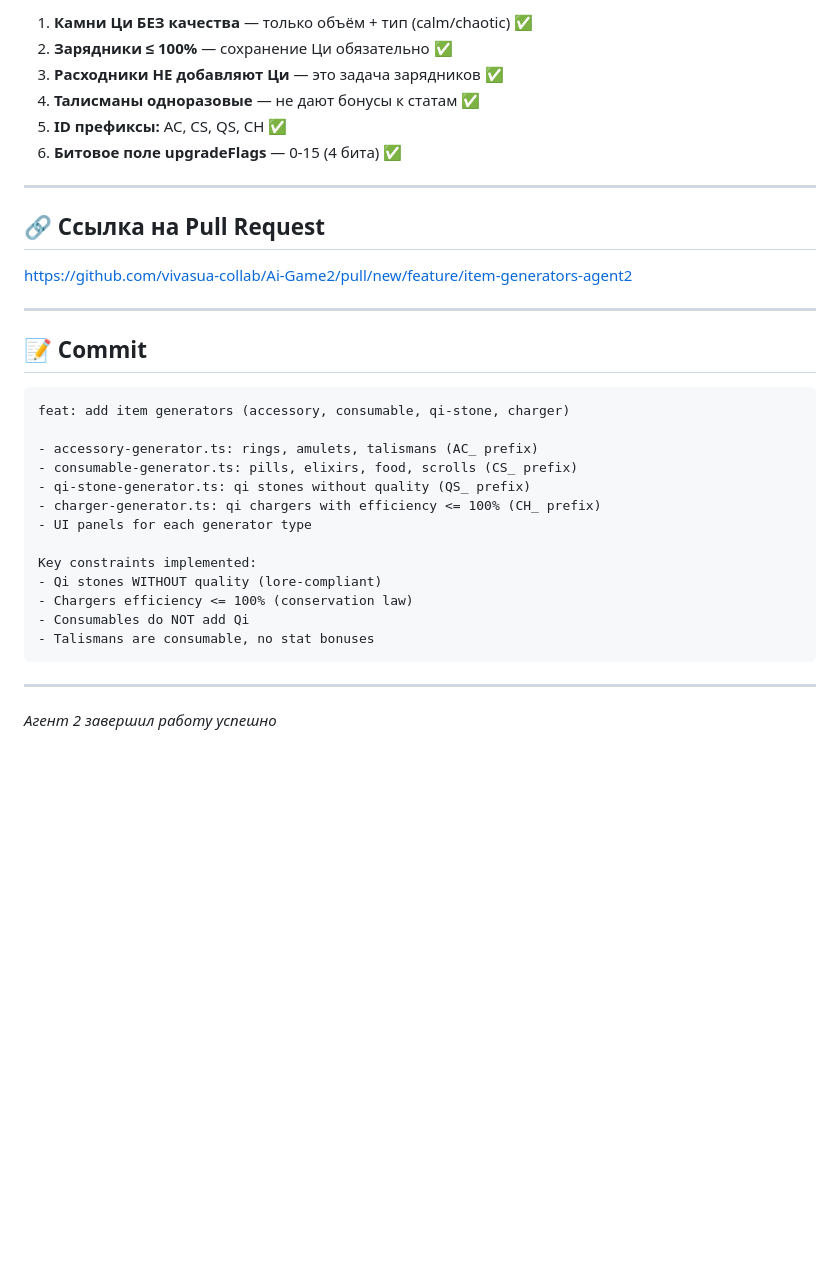
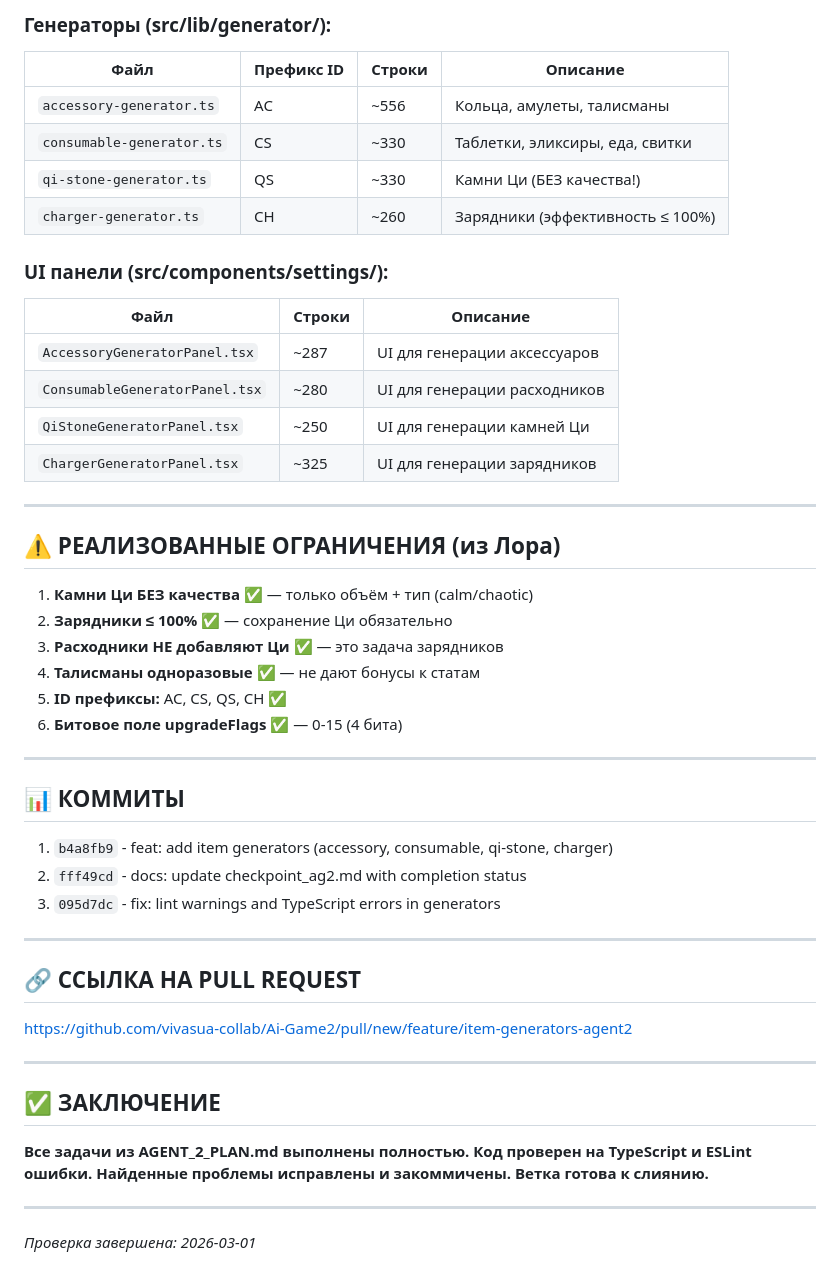
Before and after one commit to vivasua-collab/Ai-Game2, a Markdown page: docs/plans/chekpoin_ag2.md, the part around one of its changes. GitHub-like rendering; blank space fills up the shorter version.

````diff
--- a/docs/plans/chekpoin_ag2.md
+++ b/docs/plans/chekpoin_ag2.md
@@ -67,37 +68,54 @@
 
-1. **Камни Ци БЕЗ качества** — только объём + тип (calm/chaotic) ✅
-2. **Зарядники ≤ 100%** — сохранение Ци обязательно ✅
-3. **Расходники НЕ добавляют Ци** — это задача зарядников ✅
-4. **Талисманы одноразовые** — не дают бонусы к статам ✅
-5. **ID префиксы:** AC, CS, QS, CH ✅
-6. **Битовое поле upgradeFlags** — 0-15 (4 бита) ✅
+### Генераторы (src/lib/generator/):
+| Файл | Префикс ID | Строки | Описание |
+|------|------------|--------|----------|
+| `accessory-generator.ts` | AC | ~556 | Кольца, амулеты, талисманы |
+| `consumable-generator.ts` | CS | ~330 | Таблетки, эликсиры, еда, свитки |
+| `qi-stone-generator.ts` | QS | ~330 | Камни Ци (БЕЗ качества!) |
+| `charger-generator.ts` | CH | ~260 | Зарядники (эффективность ≤ 100%) |
+
+### UI панели (src/components/settings/):
+| Файл | Строки | Описание |
+|------|--------|----------|
+| `AccessoryGeneratorPanel.tsx` | ~287 | UI для генерации аксессуаров |
+| `ConsumableGeneratorPanel.tsx` | ~280 | UI для генерации расходников |
+| `QiStoneGeneratorPanel.tsx` | ~250 | UI для генерации камней Ци |
+| `ChargerGeneratorPanel.tsx` | ~325 | UI для генерации зарядников |
 
 ---
 
-## 🔗 Ссылка на Pull Request
+## ⚠️ РЕАЛИЗОВАННЫЕ ОГРАНИЧЕНИЯ (из Лора)
+
+1. **Камни Ци БЕЗ качества** ✅ — только объём + тип (calm/chaotic)
+2. **Зарядники ≤ 100%** ✅ — сохранение Ци обязательно
+3. **Расходники НЕ добавляют Ци** ✅ — это задача зарядников
+4. **Талисманы одноразовые** ✅ — не дают бонусы к статам
+5. **ID префиксы:** AC, CS, QS, CH ✅
+6. **Битовое поле upgradeFlags** ✅ — 0-15 (4 бита)
+
+---
+
+## 📊 КОММИТЫ
+
+1. `b4a8fb9` - feat: add item generators (accessory, consumable, qi-stone, charger)
+2. `fff49cd` - docs: update checkpoint_ag2.md with completion status
+3. `095d7dc` - fix: lint warnings and TypeScript errors in generators
+
+---
+
+## 🔗 ССЫЛКА НА PULL REQUEST
 
 https://github.com/vivasua-collab/Ai-Game2/pull/new/feature/item-generators-agent2
 
 ---
 
-## 📝 Commit
+## ✅ ЗАКЛЮЧЕНИЕ
 
-```
-feat: add item generators (accessory, consumable, qi-stone, charger)
-
-- accessory-generator.ts: rings, amulets, talismans (AC_ prefix)
-- consumable-generator.ts: pills, elixirs, food, scrolls (CS_ prefix)
-- qi-stone-generator.ts: qi stones without quality (QS_ prefix)
-- charger-generator.ts: qi chargers with efficiency <= 100% (CH_ prefix)
-- UI panels for each generator type
-
-Key constraints implemented:
-- Qi stones WITHOUT quality (lore-compliant)
-- Chargers efficiency <= 100% (conservation law)
-- Consumables do NOT add Qi
-- Talismans are consumable, no stat bonuses
-```
+**Все задачи из AGENT_2_PLAN.md выполнены полностью.**
+**Код проверен на TypeScript и ESLint ошибки.**
+**Найденные проблемы исправлены и закоммичены.**
+**Ветка готова к слиянию.**
 
 ---
 
-*Агент 2 завершил работу успешно*
+*Проверка завершена: 2026-03-01*
````
Also changed, not shown: other parts of docs/plans/chekpoin_ag2.md (+42 -41 lines).
